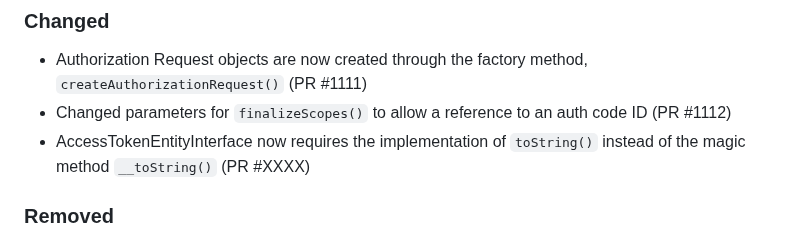
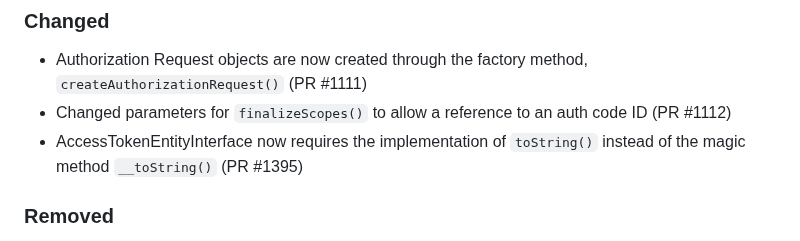
Before and after one commit to thephpleague/oauth2-server, a Markdown page: CHANGELOG.md, the part around the change. Rendered like a GitHub page.

Commit message:
Add PR # for toString change

```diff
--- a/CHANGELOG.md
+++ b/CHANGELOG.md
@@ -21,7 +21,7 @@ and this project adheres to [Semantic Versioning](http://semver.org/spec/v2.0.0.
 ### Changed
 - Authorization Request objects are now created through the factory method, `createAuthorizationRequest()` (PR #1111)
 - Changed parameters for `finalizeScopes()` to allow a reference to an auth code ID (PR #1112)
-- AccessTokenEntityInterface now requires the implementation of `toString()` instead of the magic method `__toString()` (PR #XXXX)
+- AccessTokenEntityInterface now requires the implementation of `toString()` instead of the magic method `__toString()` (PR #1395)
 
 ### Removed
 - Removed message property from OAuthException HTTP response. Now just use error_description as per the OAuth 2 spec (PR #1375)
```
